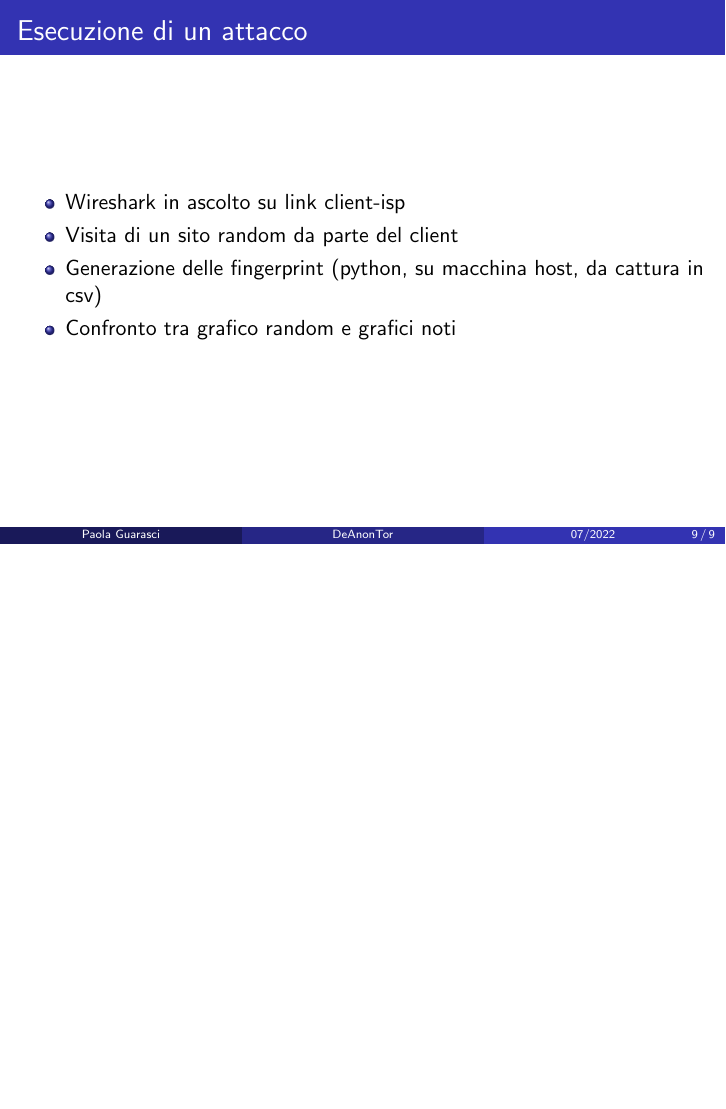
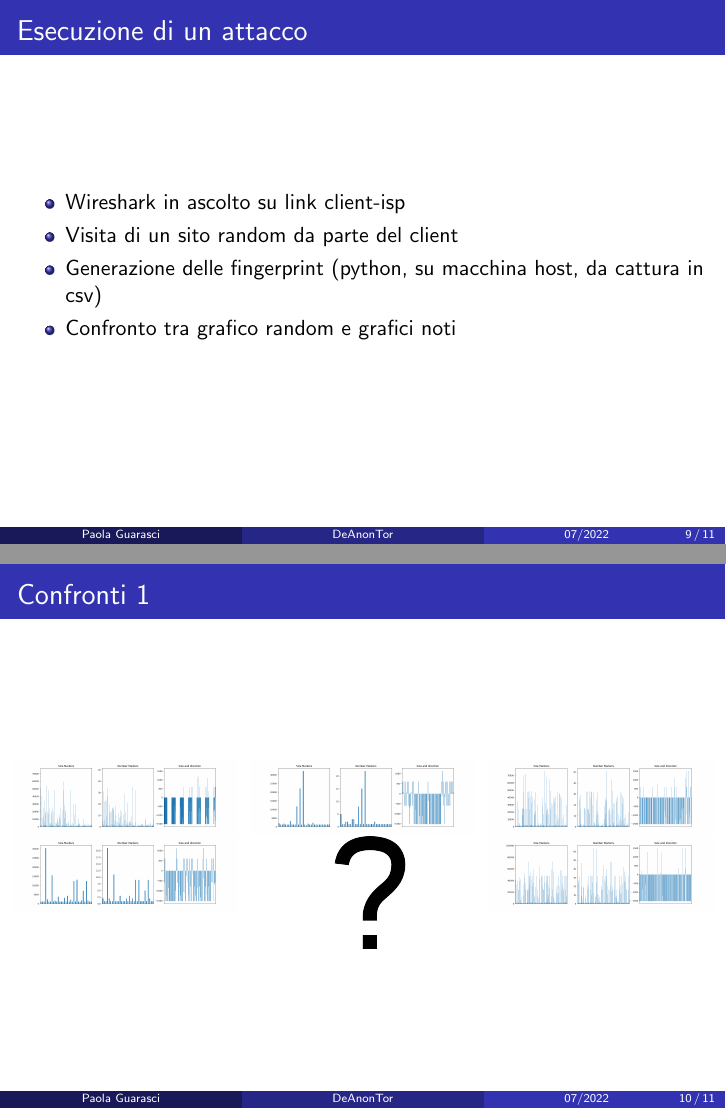
Before and after one commit to paolaguarasci/deAnonTOR, LaTeX slides (presentation/presentation.tex): page 9 of 9 before the commit and pages 9 and 10 of 11 after it, the two joined at a grey line, the shorter picture padded with empty space. Compiled offline with pdfLaTeX.

Commit message:
immagini

```diff
--- a/presentation/presentation.tex
+++ b/presentation/presentation.tex
@@ -118,6 +118,37 @@
   \end{itemize}
 \end{frame}
 
+\begin{frame}
+  \frametitle{Confronti 1}
+  \begin{columns}[T]
+    \begin{column}{0.33\textwidth}
+      \begin{center}
+        \includegraphics[width=\textwidth]{../img/ansa-figure.png}
+        \includegraphics[width=\textwidth]{../img/archlinux-figure.png}
+      \end{center}
+    \end{column}
+    \begin{column}{0.33\textwidth}
+      \begin{center}
+        \includegraphics[width=\textwidth]{../img/facebook-figure.png}
+        \includegraphics[width=0.5\textwidth]{../img/questionMark.png}
+      \end{center}
+    \end{column}
+    \begin{column}{0.33\textwidth}
+      \begin{center}
+        \includegraphics[width=\textwidth]{../img/unical-figure.png}
+        \includegraphics[width=\textwidth]{../img/youtube-figure.png}
+      \end{center}
+    \end{column}
+  \end{columns}
+\end{frame}
+
+\begin{frame}
+  \frametitle{Confronti 2}
+  \begin{figure}
+    \centering
+    \includegraphics[width=0.851\textwidth]{../img/random-figure.png}
+  \end{figure}
+\end{frame}
 
 
 %% \begin{frame}
```
Also changed, not shown: img/ansa-figure.png (added), img/archlinux-figure.png (added), img/facebook-figure.png (added), img/questionMark.png (added), img/questionMark.svg (added), img/random-figure.png (added), img/unical-figure.png (added), img/youtube-figure.png (added), presentation/presentation.pdf, presentation/presentation.tex (10 more changed lines).
